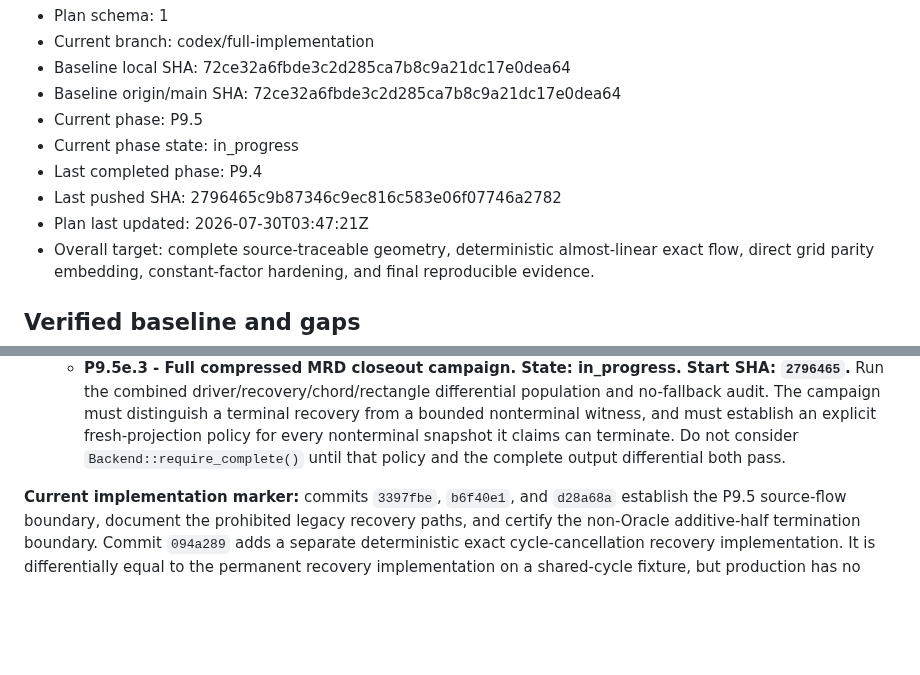
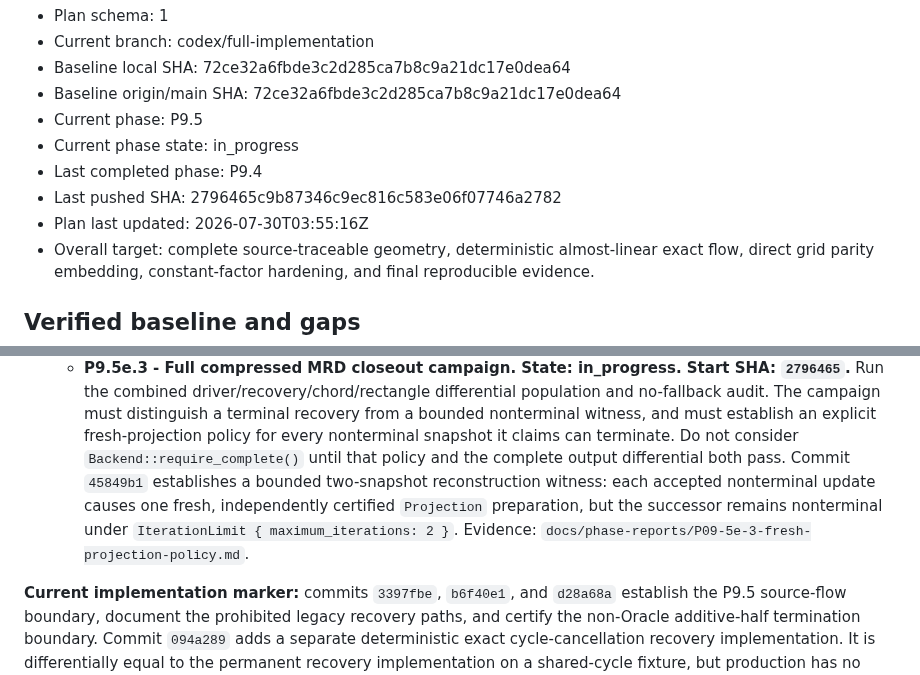
Before and after one commit to KCN-judu/mrd, a Markdown page: docs/IMPLEMENTATION_MASTER_PLAN.md, 2 parts joined by grey strips. GitHub-like rendering; blank space fills up the shorter version.

Commit message:
docs: record fresh projection evidence

```diff
--- a/docs/IMPLEMENTATION_MASTER_PLAN.md
+++ b/docs/IMPLEMENTATION_MASTER_PLAN.md
@@ -8,7 +8,7 @@
 - Current phase state: in_progress
 - Last completed phase: P9.4
 - Last pushed SHA: 2796465c9b87346c9ec816c583e06f07746a2782
-- Plan last updated: 2026-07-30T03:47:21Z
+- Plan last updated: 2026-07-30T03:55:16Z
 - Overall target: complete source-traceable geometry, deterministic
   almost-linear exact flow, direct grid parity embedding, constant-factor
   hardening, and final reproducible evidence.
@@ -1320,7 +1320,12 @@ It is split into the following completed substeps:
      nonterminal witness, and must establish an explicit fresh-projection
      policy for every nonterminal snapshot it claims can terminate. Do not
      consider `Backend::require_complete()` until that policy and the complete
-     output differential both pass.
+     output differential both pass. Commit `45849b1` establishes a bounded
+     two-snapshot reconstruction witness: each accepted nonterminal update
+     causes one fresh, independently certified `Projection` preparation, but
+     the successor remains nonterminal under `IterationLimit { maximum_iterations:
+     2 }`. Evidence:
+     `docs/phase-reports/P09-5e-3-fresh-projection-policy.md`.
 
 **Current implementation marker:** commits `3397fbe`, `b6f40e1`, and
 `d28a68a` establish the P9.5 source-flow boundary, document the prohibited
```
Also changed, not shown: other parts of docs/IMPLEMENTATION_MASTER_PLAN.md (+1 -1 lines), docs/phase-reports/P09-5e-3-fresh-projection-policy.md (added, +77 -0 lines).
